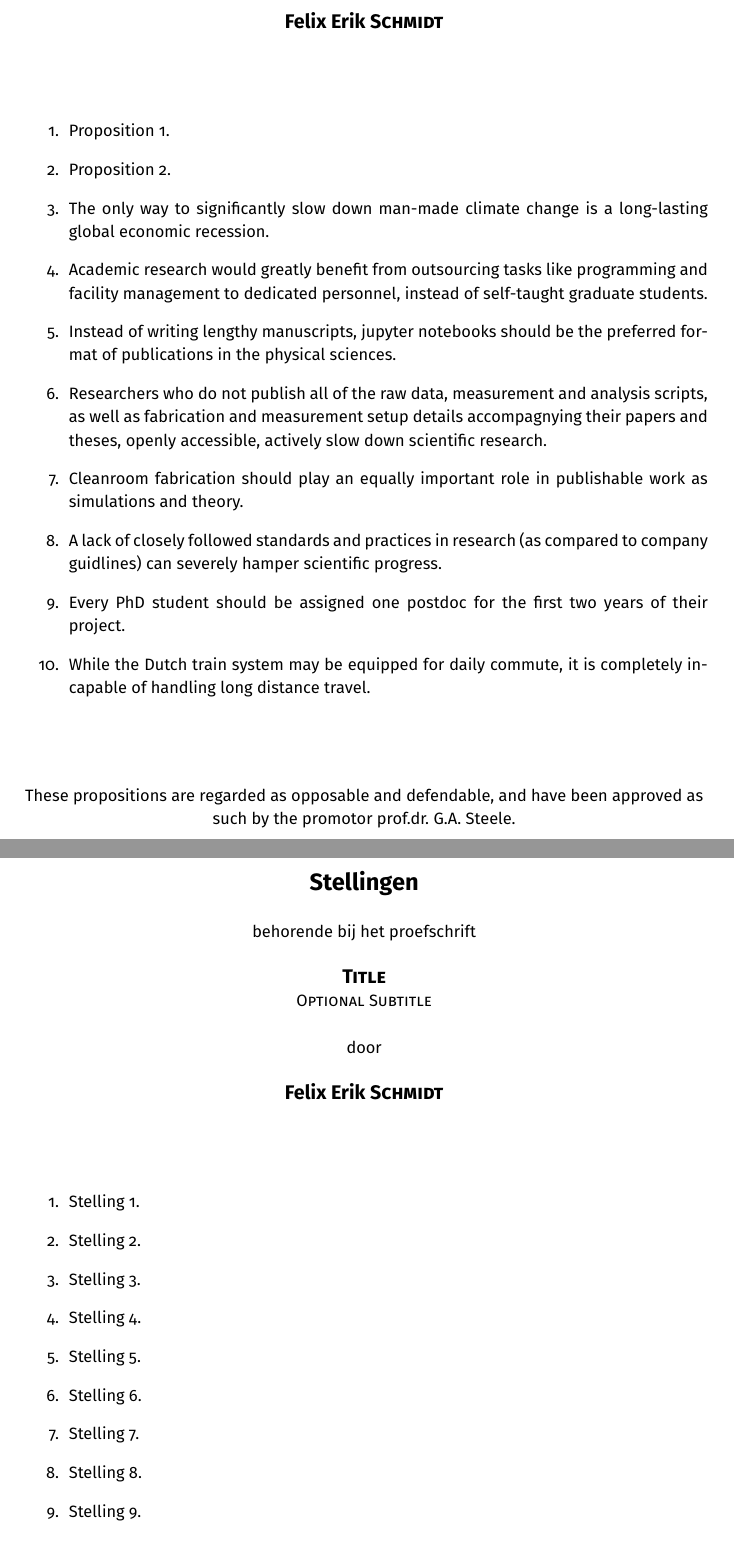
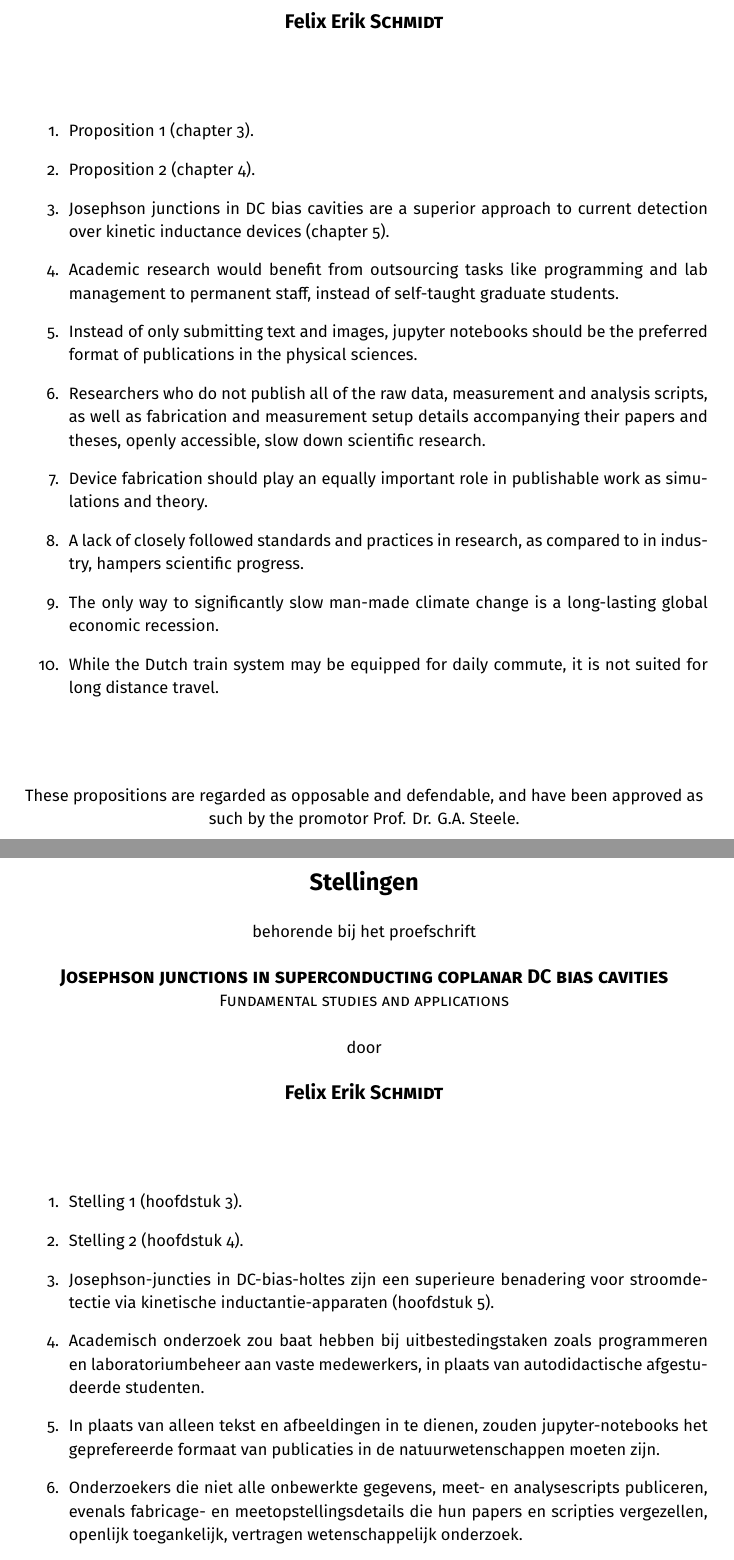
Before and after one commit to feschmidt/thesis, a LaTeX thesis (propositions.tex): two parts of pages 1 and 2 of 2, joined at a grey line, cut so that both start at the same text. Compiled offline with XeLaTeX; a missing font is replaced by an installed copy or a similar font.

Commit message:
first few propositions

```diff
--- a/propositions.tex
+++ b/propositions.tex
@@ -9,7 +9,7 @@
 
 %% Specify the title and author of the thesis. This information will be used on
 %% both the English and Dutch side and in the metadata of the final PDF.
-\title[Optional Subtitle]{Title}
+\title[Fundamental studies and applications]{Josephson junctions in superconducting coplanar DC bias cavities}
 \author{Felix Erik}{Schmidt}
 
 \begin{center}
@@ -52,16 +52,25 @@ by
 
 \begin{enumerate}
 
-\item Proposition 1.
-\item Proposition 2.
-\item The only way to significantly slow down man-made climate change is a long-lasting global economic recession.
-\item Academic research would greatly benefit from outsourcing tasks like programming and facility management to dedicated personnel, instead of self-taught graduate students.
-\item Instead of writing lengthy manuscripts, jupyter notebooks should be the preferred format of publications in the physical sciences.
-\item Researchers who do not publish all of the raw data, measurement and analysis scripts, as well as fabrication and measurement setup details accompagnying their papers and theses, openly accessible, actively slow down scientific research.
-\item Cleanroom fabrication should play an equally important role in publishable work as simulations and theory.
-\item A lack of closely followed standards and practices in research (as compared to company guidlines) can severely hamper scientific progress.
-\item Every PhD student should be assigned one postdoc for the first two years of their project.
-\item While the Dutch train system may be equipped for daily commute, it is completely incapable of handling long distance travel.
+\item Proposition 1 (chapter 3).
+%
+\item Proposition 2 (chapter 4).
+%
+\item Josephson junctions in DC bias cavities are a superior approach to current detection over kinetic inductance devices (chapter 5).
+%
+\item Academic research would benefit from outsourcing tasks like programming and lab management to permanent staff, instead of self-taught graduate students.
+%
+\item Instead of only submitting text and images, jupyter notebooks should be the preferred format of publications in the physical sciences.
+%
+\item Researchers who do not publish all of the raw data, measurement and analysis scripts, as well as fabrication and measurement setup details accompanying their papers and theses, openly accessible, slow down scientific research.
+%
+\item Device fabrication should play an equally important role in publishable work as simulations and theory.
+%
+\item A lack of closely followed standards and practices in research, as compared to in industry, hampers scientific progress.
+%
+\item The only way to significantly slow man-made climate change is a long-lasting global economic recession.
+%
+\item While the Dutch train system may be equipped for daily commute, it is not suited for long distance travel.
 
 \end{enumerate}
 
@@ -117,13 +126,16 @@ door
 
 \begin{enumerate}
 
-\item Stelling 1.
-\item Stelling 2.
-\item Stelling 3.
-\item Stelling 4.
-\item Stelling 5.
-\item Stelling 6.
-\item Stelling 7.
-\item Stelling 8.
-\item Stelling 9.
-\item Stelling 10.
+\item Stelling 1 (hoofdstuk 3).
+%
+\item Stelling 2 (hoofdstuk 4).
+%
+\item Josephson-juncties in DC-bias-holtes zijn een superieure benadering voor stroomdetectie via kinetische inductantie-apparaten (hoofdstuk 5).
+%
+\item Academisch onderzoek zou baat hebben bij uitbestedingstaken zoals programmeren en laboratoriumbeheer aan vaste medewerkers, in plaats van autodidactische afgestudeerde studenten.
+%
+\item In plaats van alleen tekst en afbeeldingen in te dienen, zouden jupyter-notebooks het geprefereerde formaat van publicaties in de natuurwetenschappen moeten zijn.
+%\\
+\item Onderzoekers die niet alle onbewerkte gegevens, meet- en analysescripts publiceren, evenals fabricage- en meetopstellingsdetails die hun papers en scripties vergezellen, openlijk toegankelijk, vertragen wetenschappelijk onderzoek.
+%
+\item De fabricage van apparaten moet een even belangrijke rol spelen in publiceerbaar werk als simulaties en theorie.
```
Also changed, not shown: title/title-en.tex (+1 -1 lines), propositions.tex (10 more changed lines).
